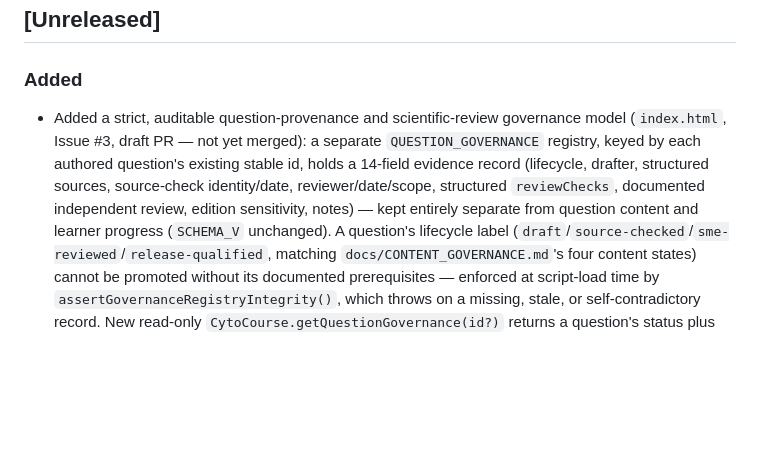
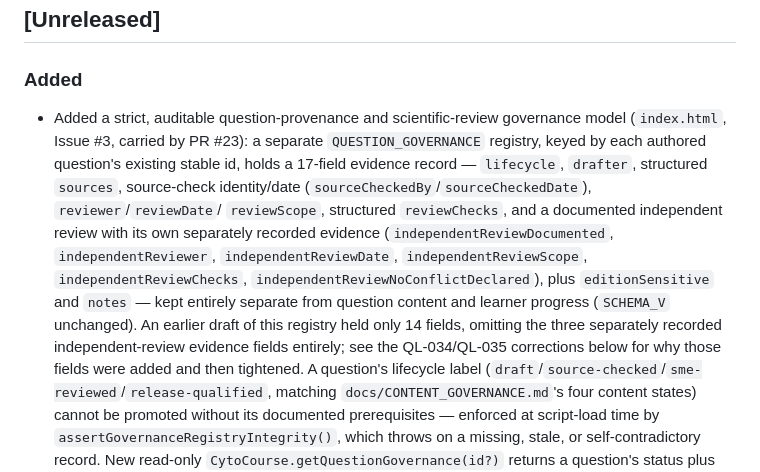
Before and after one commit to jaustinanderson/cytogenetics-cg-course, a Markdown page: CHANGELOG.md, the part around the change. GitHub-like rendering; blank space fills up the shorter version.

```diff
--- a/CHANGELOG.md
+++ b/CHANGELOG.md
@@ -7,14 +7,22 @@ All notable repository changes are recorded here.
 ### Added
 
 - Added a strict, auditable question-provenance and scientific-review
-  governance model (`index.html`, Issue #3, draft PR — not yet merged): a
+  governance model (`index.html`, Issue #3, carried by PR #23): a
   separate `QUESTION_GOVERNANCE` registry, keyed by each authored
-  question's existing stable id, holds a 14-field evidence record
-  (lifecycle, drafter, structured sources, source-check identity/date,
-  reviewer/date/scope, structured `reviewChecks`, documented independent
-  review, edition sensitivity, notes) — kept entirely separate from
-  question content and learner progress (`SCHEMA_V` unchanged). A
-  question's lifecycle label
+  question's existing stable id, holds a 17-field evidence record —
+  `lifecycle`, `drafter`, structured `sources`, source-check identity/date
+  (`sourceCheckedBy`/`sourceCheckedDate`), `reviewer`/`reviewDate`/
+  `reviewScope`, structured `reviewChecks`, and a documented independent
+  review with its own separately recorded evidence
+  (`independentReviewDocumented`, `independentReviewer`,
+  `independentReviewDate`, `independentReviewScope`,
+  `independentReviewChecks`, `independentReviewNoConflictDeclared`),
+  plus `editionSensitive` and `notes` — kept entirely separate from
+  question content and learner progress (`SCHEMA_V` unchanged). An
+  earlier draft of this registry held only 14 fields, omitting the three
+  separately recorded independent-review evidence fields entirely; see
+  the QL-034/QL-035 corrections below for why those fields were added and
+  then tightened. A question's lifecycle label
   (`draft`/`source-checked`/`sme-reviewed`/`release-qualified`, matching
   `docs/CONTENT_GOVERNANCE.md`'s four content states) cannot be promoted
   without its documented prerequisites — enforced at script-load time by
```
Also changed, not shown: docs/CLAUDE_HANDOFF.md (+12 -6 lines), docs/ROADMAP.md (+13 -8 lines).
